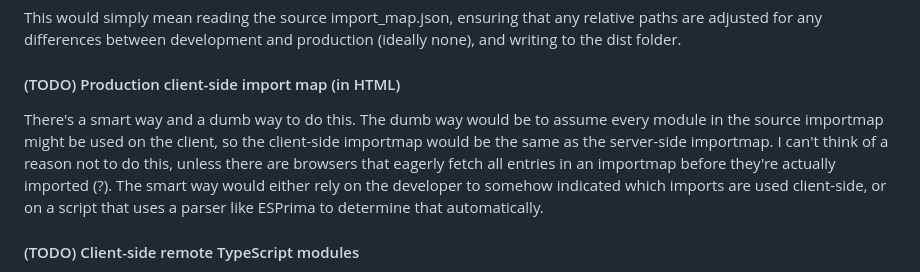
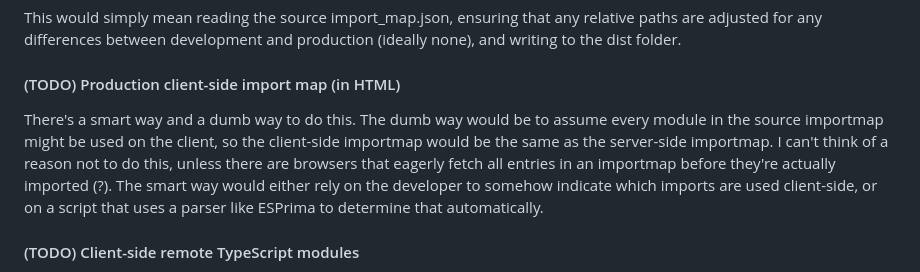
Before and after one commit to patreeceeo/rtmp-web, a Markdown page: README.md, the part around the change. GitHub-like rendering.

```diff
--- a/README.md
+++ b/README.md
@@ -56,7 +56,7 @@ This would simply mean reading the source import_map.json, ensuring that any rel
 
 #### (TODO) Production client-side import map (in HTML)
 
-There's a smart way and a dumb way to do this. The dumb way would be to assume every module in the source importmap might be used on the client, so the client-side importmap would be the same as the server-side importmap. I can't think of a reason not to do this, unless there are browsers that eagerly fetch all entries in an importmap before they're actually imported (?). The smart way would either rely on the developer to somehow indicated which imports are used client-side, or on a script that uses a parser like ESPrima to determine that automatically.
+There's a smart way and a dumb way to do this. The dumb way would be to assume every module in the source importmap might be used on the client, so the client-side importmap would be the same as the server-side importmap. I can't think of a reason not to do this, unless there are browsers that eagerly fetch all entries in an importmap before they're actually imported (?). The smart way would either rely on the developer to somehow indicate which imports are used client-side, or on a script that uses a parser like ESPrima to determine that automatically.
 
 #### (TODO) Client-side remote TypeScript modules
 
```
